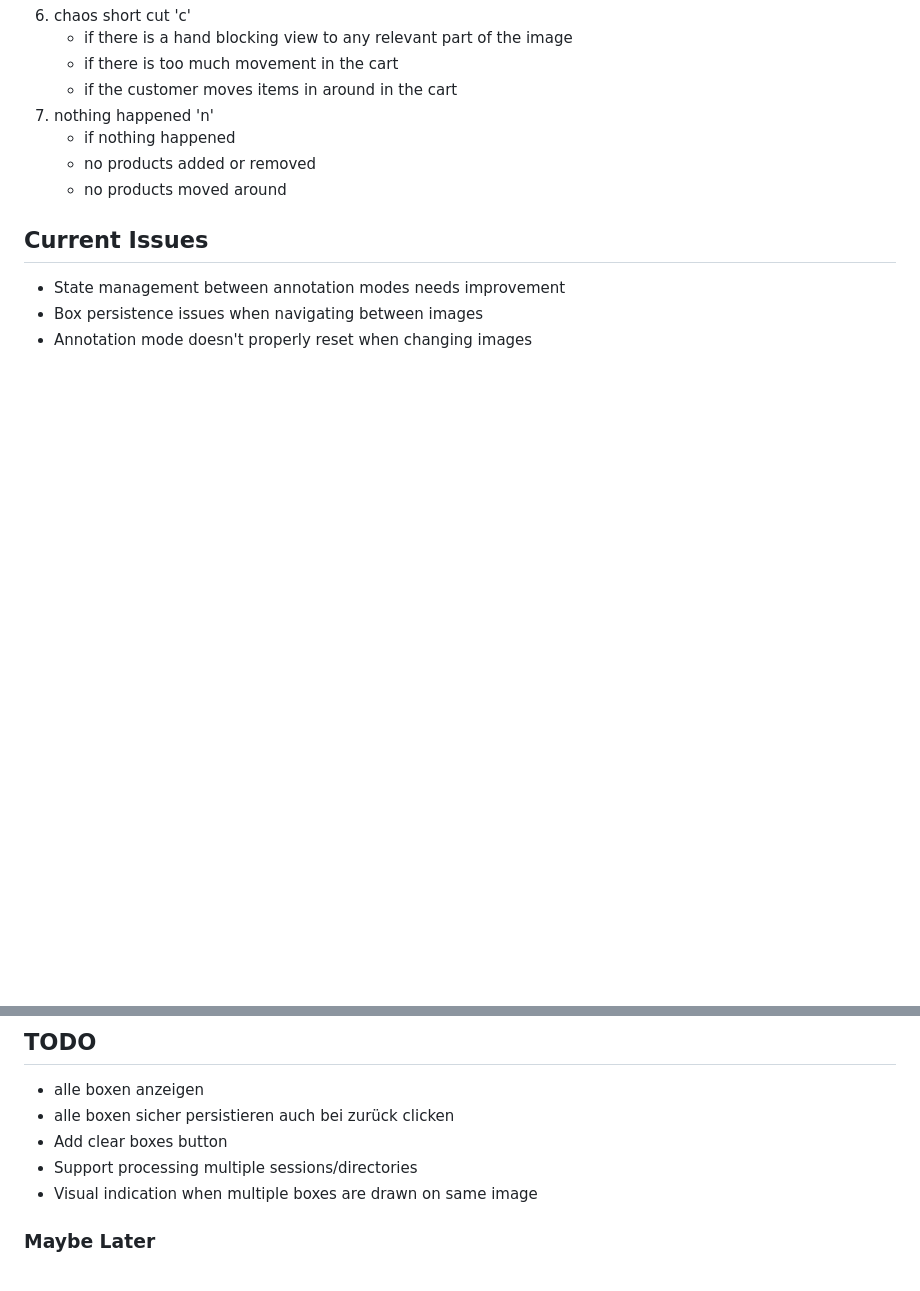
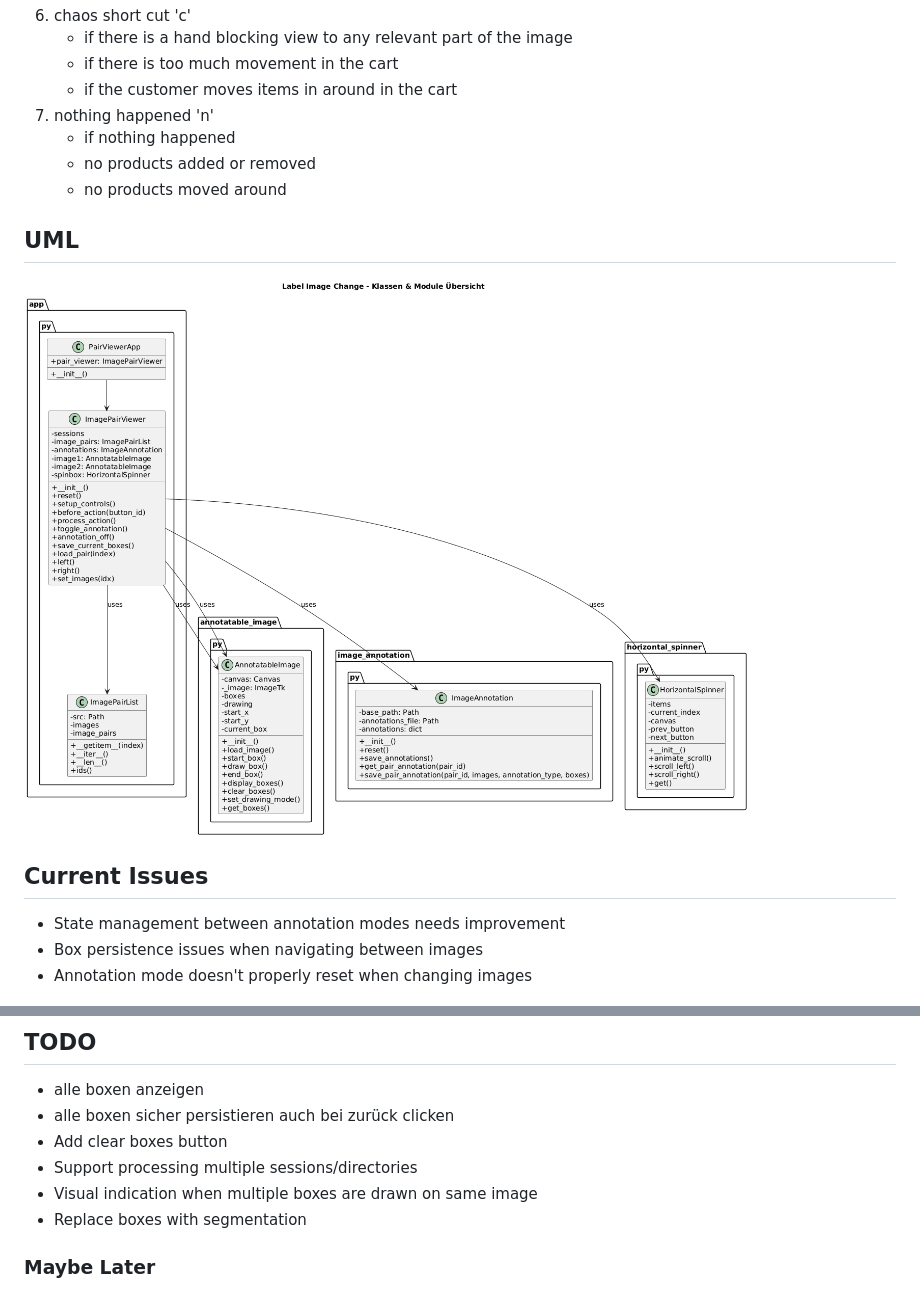
Before and after one commit to Niggi88/label-image-change, a Markdown page: README.md, 2 parts joined by grey strips. Drawn GitHub-style; pictures changed too: image.png (added); blank space fills up the shorter version.

Commit message:
Update README, app logic, config, add image and segment_box script

```diff
--- a/README.md
+++ b/README.md
@@ -32,6 +32,9 @@ A simple tool for annotating changes between consecutive images. Created to labe
     - no products moved around
 
 
+## UML
+![uml](image.png)
+
 ## Current Issues
 
 - State management between annotation modes needs improvement
@@ -45,6 +48,7 @@ A simple tool for annotating changes between consecutive images. Created to labe
 - Add clear boxes button
 - Support processing multiple sessions/directories
 - Visual indication when multiple boxes are drawn on same image
+- Replace boxes with segmentation
 
 ### Maybe Later
 
```
Also changed, not shown: 4 other files.
